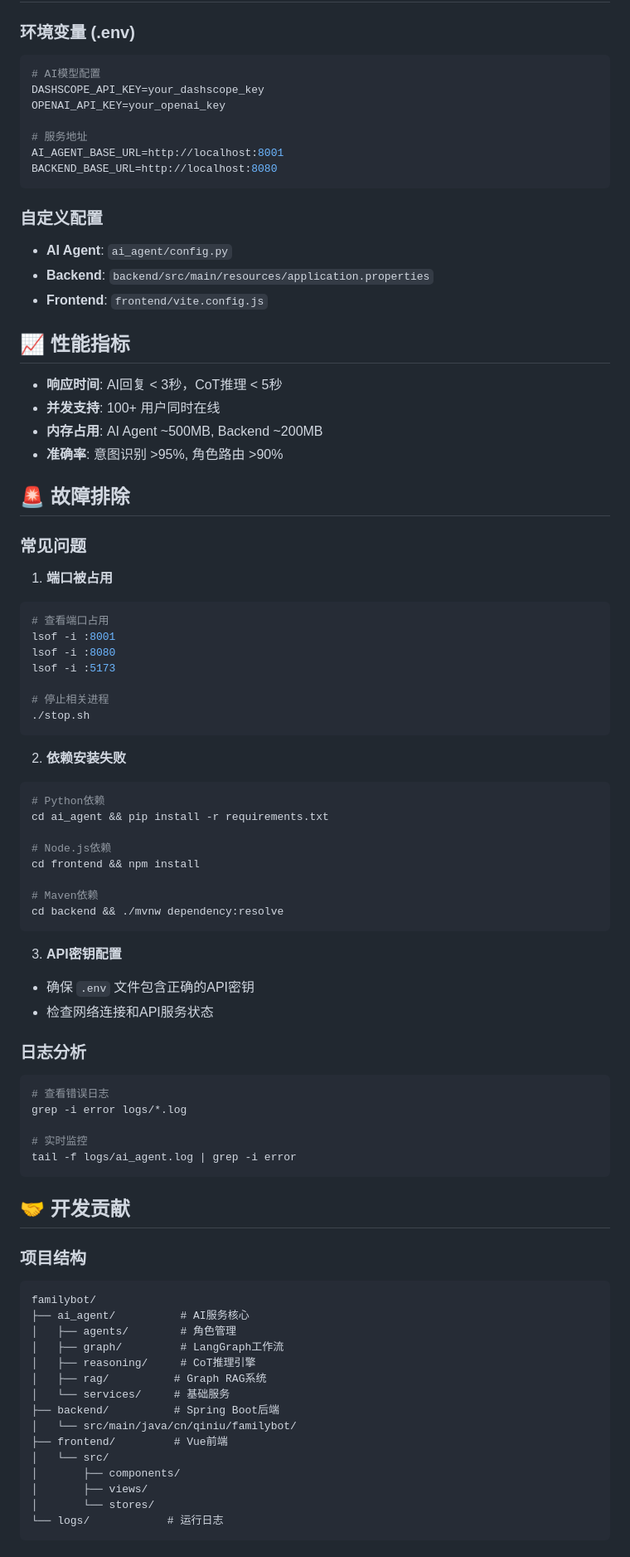
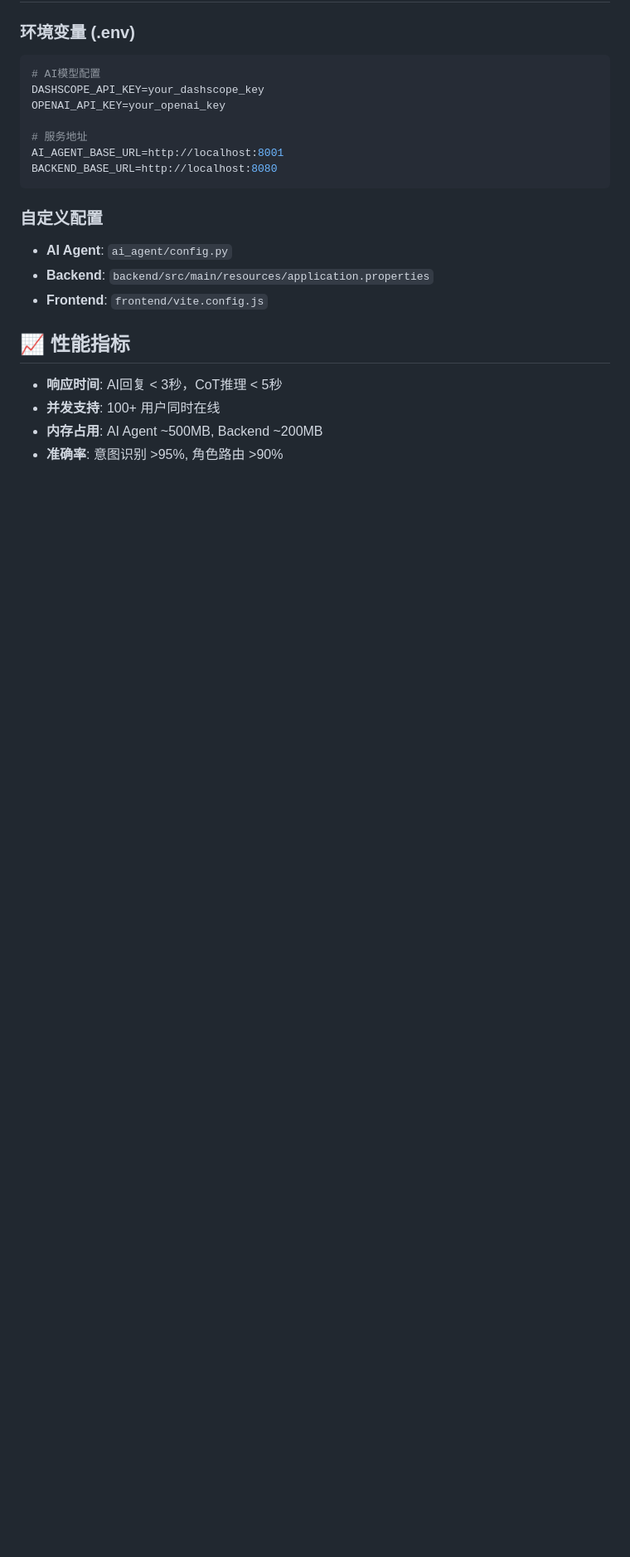
Before and after one commit to EllisonJl/familybot, a Markdown page: README.md, the part around one of its changes. Shown at 83% size. Drawn GitHub-style; blank space fills up the shorter version.

````diff
--- a/README.md
+++ b/README.md
@@ -207,65 +207,3 @@ BACKEND_BASE_URL=http://localhost:8080
 - **并发支持**: 100+ 用户同时在线
 - **内存占用**: AI Agent ~500MB, Backend ~200MB
 - **准确率**: 意图识别 >95%, 角色路由 >90%
-
-## 🚨 故障排除
-
-### 常见问题
-
-1. **端口被占用**
-```bash
-# 查看端口占用
-lsof -i :8001
-lsof -i :8080
-lsof -i :5173
-
-# 停止相关进程
-./stop.sh
-```
-
-2. **依赖安装失败**
-```bash
-# Python依赖
-cd ai_agent && pip install -r requirements.txt
-
-# Node.js依赖
-cd frontend && npm install
-
-# Maven依赖
-cd backend && ./mvnw dependency:resolve
-```
-
-3. **API密钥配置**
-- 确保 `.env` 文件包含正确的API密钥
-- 检查网络连接和API服务状态
-
-### 日志分析
-```bash
-# 查看错误日志
-grep -i error logs/*.log
-
-# 实时监控
-tail -f logs/ai_agent.log | grep -i error
-```
-
-## 🤝 开发贡献
-
-### 项目结构
-```
-familybot/
-├── ai_agent/          # AI服务核心
-│   ├── agents/        # 角色管理
-│   ├── graph/         # LangGraph工作流
-│   ├── reasoning/     # CoT推理引擎
-│   ├── rag/          # Graph RAG系统
-│   └── services/     # 基础服务
-├── backend/          # Spring Boot后端
-│   └── src/main/java/cn/qiniu/familybot/
-├── frontend/         # Vue前端
-│   └── src/
-│       ├── components/
-│       ├── views/
-│       └── stores/
-└── logs/            # 运行日志
-```
-
````
Also changed, not shown: other parts of README.md (+0 -24 lines).
